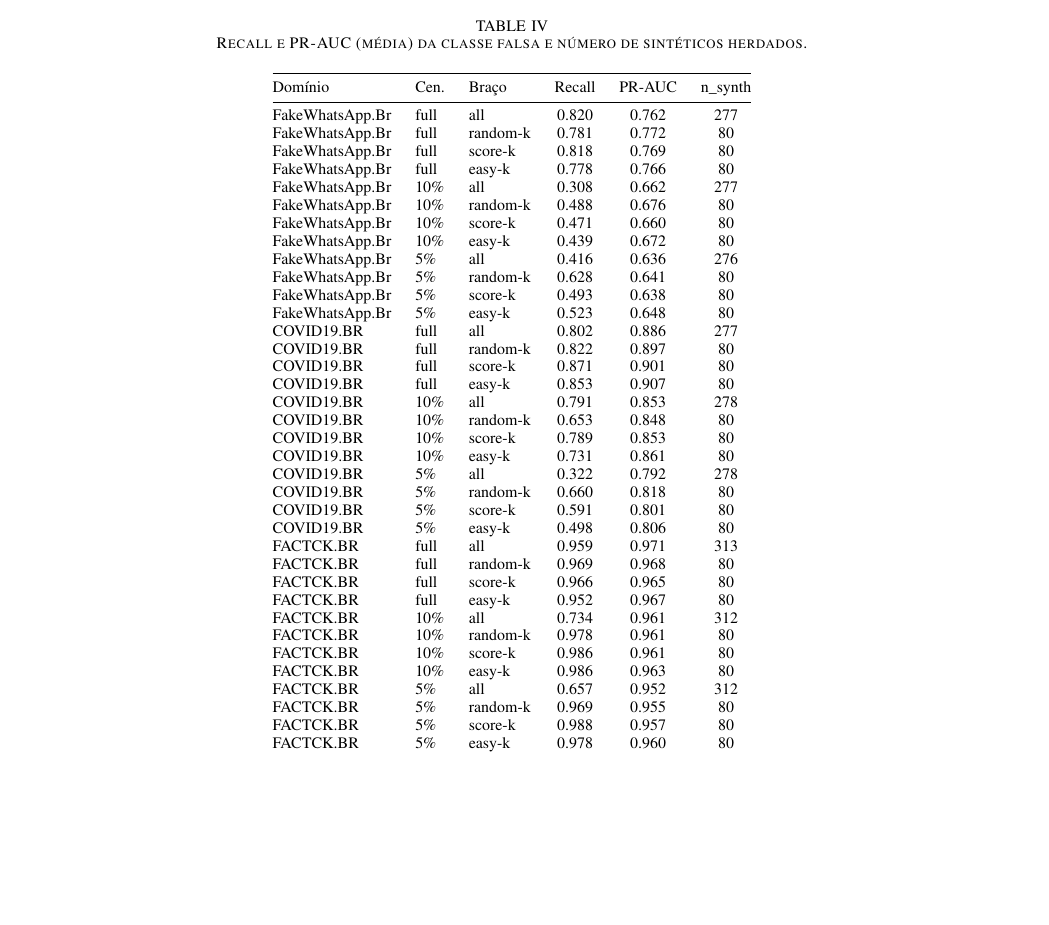
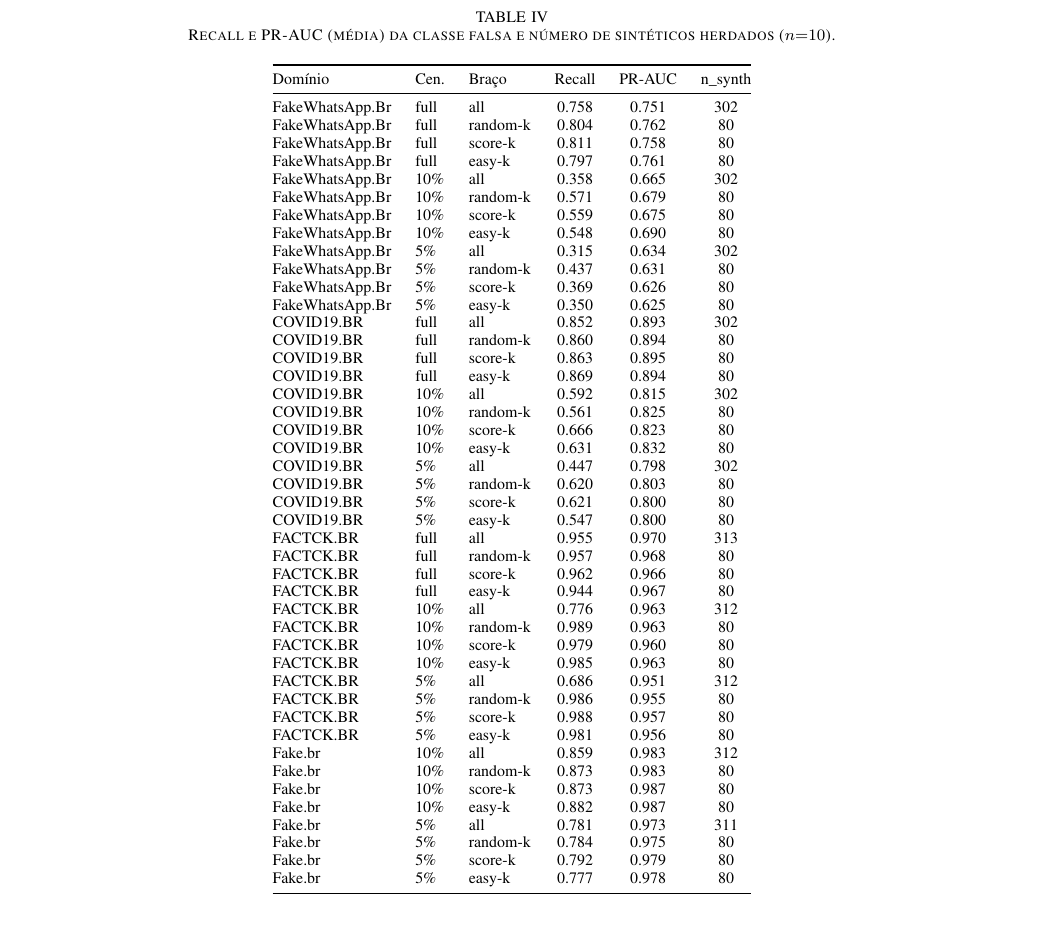
Before and after one commit to Edu-p/active-inheritance-fraud, a LaTeX paper (report-latex/paper-active-inheritance-multidomain.tex): part of page 4 of 5 before the commit and part of page 5 of 6 after it, cut so that both start at the same text, the shorter picture padded with empty space. Compiled offline with pdfLaTeX.

Commit message:
feat: finalize paper with 4 datasets x 10 seeds results

```diff
--- a/report-latex/paper-active-inheritance-multidomain.tex
+++ b/report-latex/paper-active-inheritance-multidomain.tex
@@ -183,7 +185,7 @@ FACTCK.BR & 5\% & 0.765 $\pm$ 0.076 & 0.928 $\pm$ 0.010 & 0.935 $\pm$ 0.006 & 0.
 \end{table*}
 
 \begin{table*}[t]
-\caption{Recall e PR-AUC (m\'edia) da classe falsa e n\'umero de sint\'eticos herdados.}\label{tab:aux}
+\caption{Recall e PR-AUC (m\'edia) da classe falsa e n\'umero de sint\'eticos herdados ($n{=}10$).}\label{tab:aux}
 \centering
 \footnotesize
 \setlength{\tabcolsep}{6pt}
@@ -191,42 +193,50 @@ FACTCK.BR & 5\% & 0.765 $\pm$ 0.076 & 0.928 $\pm$ 0.010 & 0.935 $\pm$ 0.006 & 0.
 \toprule
 Dom\'inio & Cen. & Bra\c{c}o & Recall & PR-AUC & n\_synth \\
 \midrule
-FakeWhatsApp.Br & full & all & 0.820 & 0.762 & 277 \\
-FakeWhatsApp.Br & full & random-k & 0.781 & 0.772 & 80 \\
-FakeWhatsApp.Br & full & score-k & 0.818 & 0.769 & 80 \\
-FakeWhatsApp.Br & full & easy-k & 0.778 & 0.766 & 80 \\
-FakeWhatsApp.Br & 10\% & all & 0.308 & 0.662 & 277 \\
-FakeWhatsApp.Br & 10\% & random-k & 0.488 & 0.676 & 80 \\
-FakeWhatsApp.Br & 10\% & score-k & 0.471 & 0.660 & 80 \\
-FakeWhatsApp.Br & 10\% & easy-k & 0.439 & 0.672 & 80 \\
-FakeWhatsApp.Br & 5\% & all & 0.416 & 0.636 & 276 \\
-FakeWhatsApp.Br & 5\% & random-k & 0.628 & 0.641 & 80 \\
-FakeWhatsApp.Br & 5\% & score-k & 0.493 & 0.638 & 80 \\
-FakeWhatsApp.Br & 5\% & easy-k & 0.523 & 0.648 & 80 \\
-COVID19.BR & full & all & 0.802 & 0.886 & 277 \\
-COVID19.BR & full & random-k & 0.822 & 0.897 & 80 \\
-COVID19.BR & full & score-k & 0.871 & 0.901 & 80 \\
-COVID19.BR & full & easy-k & 0.853 & 0.907 & 80 \\
-COVID19.BR & 10\% & all & 0.791 & 0.853 & 278 \\
-COVID19.BR & 10\% & random-k & 0.653 & 0.848 & 80 \\
-COVID19.BR & 10\% & score-k & 0.789 & 0.853 & 80 \\
-COVID19.BR & 10\% & easy-k & 0.731 & 0.861 & 80 \\
-COVID19.BR & 5\% & all & 0.322 & 0.792 & 278 \\
-COVID19.BR & 5\% & random-k & 0.660 & 0.818 & 80 \\
-COVID19.BR & 5\% & score-k & 0.591 & 0.801 & 80 \\
-COVID19.BR & 5\% & easy-k & 0.498 & 0.806 & 80 \\
-FACTCK.BR & full & all & 0.959 & 0.971 & 313 \\
-FACTCK.BR & full & random-k & 0.969 & 0.968 & 80 \\
-FACTCK.BR & full & score-k & 0.966 & 0.965 & 80 \\
-FACTCK.BR & full & easy-k & 0.952 & 0.967 & 80 \\
-FACTCK.BR & 10\% & all & 0.734 & 0.961 & 312 \\
-FACTCK.BR & 10\% & random-k & 0.978 & 0.961 & 80 \\
-FACTCK.BR & 10\% & score-k & 0.986 & 0.961 & 80 \\
-FACTCK.BR & 10\% & easy-k & 0.986 & 0.963 & 80 \\
-FACTCK.BR & 5\% & all & 0.657 & 0.952 & 312 \\
-FACTCK.BR & 5\% & random-k & 0.969 & 0.955 & 80 \\
+FakeWhatsApp.Br & full & all & 0.758 & 0.751 & 302 \\
+FakeWhatsApp.Br & full & random-k & 0.804 & 0.762 & 80 \\
+FakeWhatsApp.Br & full & score-k & 0.811 & 0.758 & 80 \\
+FakeWhatsApp.Br & full & easy-k & 0.797 & 0.761 & 80 \\
+FakeWhatsApp.Br & 10\% & all & 0.358 & 0.665 & 302 \\
+FakeWhatsApp.Br & 10\% & random-k & 0.571 & 0.679 & 80 \\
+FakeWhatsApp.Br & 10\% & score-k & 0.559 & 0.675 & 80 \\
+FakeWhatsApp.Br & 10\% & easy-k & 0.548 & 0.690 & 80 \\
+FakeWhatsApp.Br & 5\% & all & 0.315 & 0.634 & 302 \\
+FakeWhatsApp.Br & 5\% & random-k & 0.437 & 0.631 & 80 \\
+FakeWhatsApp.Br & 5\% & score-k & 0.369 & 0.626 & 80 \\
+FakeWhatsApp.Br & 5\% & easy-k & 0.350 & 0.625 & 80 \\
+COVID19.BR & full & all & 0.852 & 0.893 & 302 \\
+COVID19.BR & full & random-k & 0.860 & 0.894 & 80 \\
+COVID19.BR & full & score-k & 0.863 & 0.895 & 80 \\
+COVID19.BR & full & easy-k & 0.869 & 0.894 & 80 \\
+COVID19.BR & 10\% & all & 0.592 & 0.815 & 302 \\
+COVID19.BR & 10\% & random-k & 0.561 & 0.825 & 80 \\
+COVID19.BR & 10\% & score-k & 0.666 & 0.823 & 80 \\
+COVID19.BR & 10\% & easy-k & 0.631 & 0.832 & 80 \\
+COVID19.BR & 5\% & all & 0.447 & 0.798 & 302 \\
+COVID19.BR & 5\% & random-k & 0.620 & 0.803 & 80 \\
+COVID19.BR & 5\% & score-k & 0.621 & 0.800 & 80 \\
+COVID19.BR & 5\% & easy-k & 0.547 & 0.800 & 80 \\
+FACTCK.BR & full & all & 0.955 & 0.970 & 313 \\
+FACTCK.BR & full & random-k & 0.957 & 0.968 & 80 \\
+FACTCK.BR & full & score-k & 0.962 & 0.966 & 80 \\
+FACTCK.BR & full & easy-k & 0.944 & 0.967 & 80 \\
+FACTCK.BR & 10\% & all & 0.776 & 0.963 & 312 \\
+FACTCK.BR & 10\% & random-k & 0.989 & 0.963 & 80 \\
+FACTCK.BR & 10\% & score-k & 0.979 & 0.960 & 80 \\
+FACTCK.BR & 10\% & easy-k & 0.985 & 0.963 & 80 \\
+FACTCK.BR & 5\% & all & 0.686 & 0.951 & 312 \\
+FACTCK.BR & 5\% & random-k & 0.986 & 0.955 & 80 \\
 FACTCK.BR & 5\% & score-k & 0.988 & 0.957 & 80 \\
-FACTCK.BR & 5\% & easy-k & 0.978 & 0.960 & 80 \\
+FACTCK.BR & 5\% & easy-k & 0.981 & 0.956 & 80 \\
+Fake.br & 10\% & all & 0.859 & 0.983 & 312 \\
+Fake.br & 10\% & random-k & 0.873 & 0.983 & 80 \\
+Fake.br & 10\% & score-k & 0.873 & 0.987 & 80 \\
+Fake.br & 10\% & easy-k & 0.882 & 0.987 & 80 \\
+Fake.br & 5\% & all & 0.781 & 0.973 & 311 \\
+Fake.br & 5\% & random-k & 0.784 & 0.975 & 80 \\
+Fake.br & 5\% & score-k & 0.792 & 0.979 & 80 \\
+Fake.br & 5\% & easy-k & 0.777 & 0.978 & 80 \\
 \bottomrule
 \end{tabular}
 \end{table*}
```
Also changed, not shown: report-latex/paper-active-inheritance-multidomain.pdf, report-latex/paper-active-inheritance-multidomain.tex (50 more changed lines), 2 other files.
